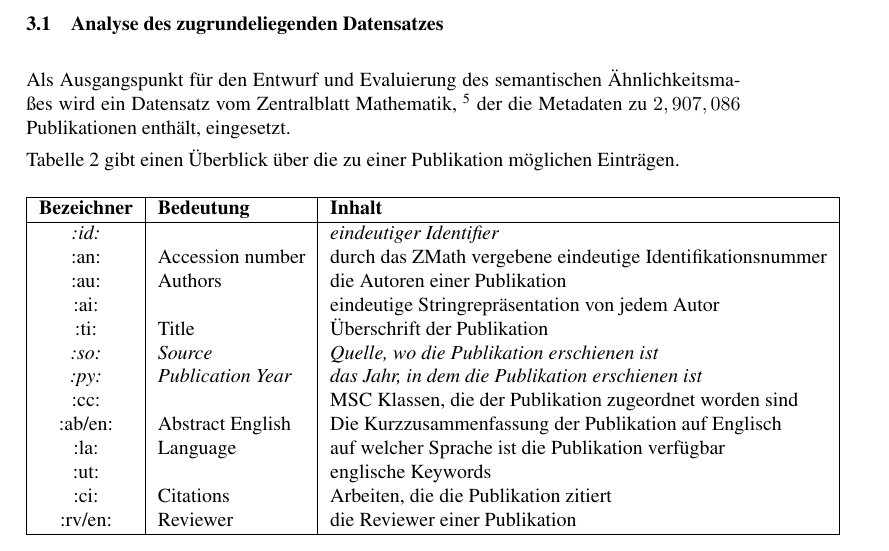
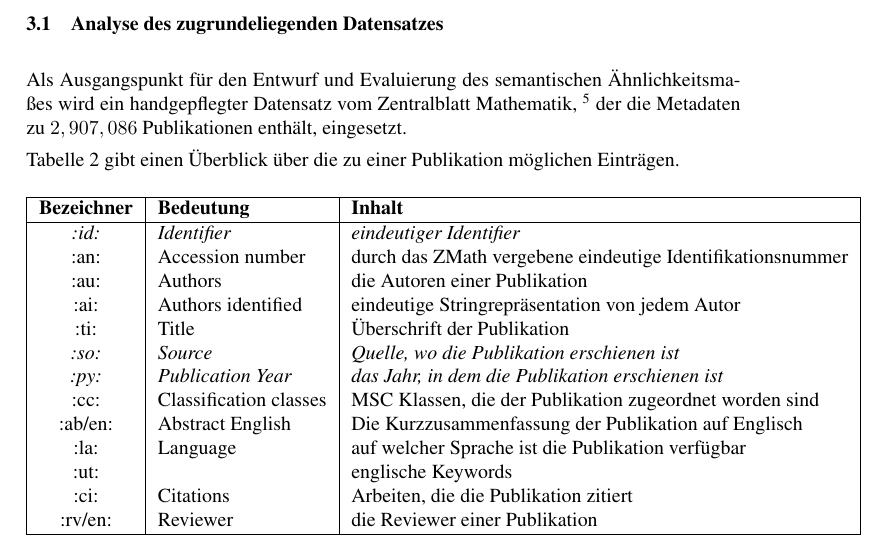
Before and after one commit to lusy/SemanticModellingPaperSimilarity, a LaTeX document (paper/paper.tex, which reads paper/3-EntwurfUndImplementierung.tex): part of page 18 of 33, cut so that both start at the same text. Compiled offline with pdfLaTeX; the source files are stored in an older character set and shown here as Unicode.

Commit message:
table with dataset overview updated

```diff
--- a/paper/3-EntwurfUndImplementierung.tex
+++ b/paper/3-EntwurfUndImplementierung.tex
@@ -7,7 +7,7 @@
 % Beschreibung der Eigenschaften (bisschen statistische Analysen?)
 % vlt eine Auflistung davon, welche Daten arbiträr sind (nicht immer ausgefüllt im Datensatz)
 
-Als Ausgangspunkt für den Entwurf und Evaluierung des semantischen Ähnlichkeitsmaßes wird ein Datensatz vom Zentralblatt Mathematik,
+Als Ausgangspunkt für den Entwurf und Evaluierung des semantischen Ähnlichkeitsmaßes wird ein handgepflegter Datensatz vom Zentralblatt Mathematik,
 \footnote{Das Zentralblatt Mathematik (ZMath) ist die größte wissenschaftliche Datenbank, die Metadaten, Abstracts und Reviews auf den Gebieten der reinen und angewandten Mathematik enthält.}
  der die Metadaten zu $2,907,086$ Publikationen enthält, eingesetzt.
 
@@ -19,14 +19,14 @@ Tabelle \ref{tab:metadata} gibt einen Überblick über die zu einer Publikation
 		\hline
 		\textbf{Bezeichner} &\textbf{Bedeutung} &\textbf{Inhalt}\\
 		\hline
-		\textit{:id:} & & \textit{eindeutiger Identifier} \\
+		\textit{:id:} & \textit{Identifier} & \textit{eindeutiger Identifier} \\
 		:an: & Accession number & durch das ZMath vergebene eindeutige Identifikationsnummer\\
 		:au: & Authors & die Autoren einer Publikation \\
-		:ai: & & eindeutige Stringrepräsentation von jedem Autor \\
+		:ai: & Authors identified & eindeutige Stringrepräsentation von jedem Autor \\
 		:ti: & Title & Überschrift der Publikation \\
 		\textit{:so:} & \textit{Source} & \textit{Quelle, wo die Publikation erschienen ist} \\
 		\textit{:py:} & \textit{Publication Year} & \textit{das Jahr, in dem die Publikation erschienen ist} \\
-		:cc: & & MSC Klassen, die der Publikation zugeordnet worden sind \\
+		:cc: & Classification classes & MSC Klassen, die der Publikation zugeordnet worden sind \\
         :ab/en: & Abstract English & Die Kurzzusammenfassung der Publikation auf Englisch\\
         :la: & Language & auf welcher Sprache ist die Publikation verfügbar\\
         :ut: & & englische Keywords\\
```
